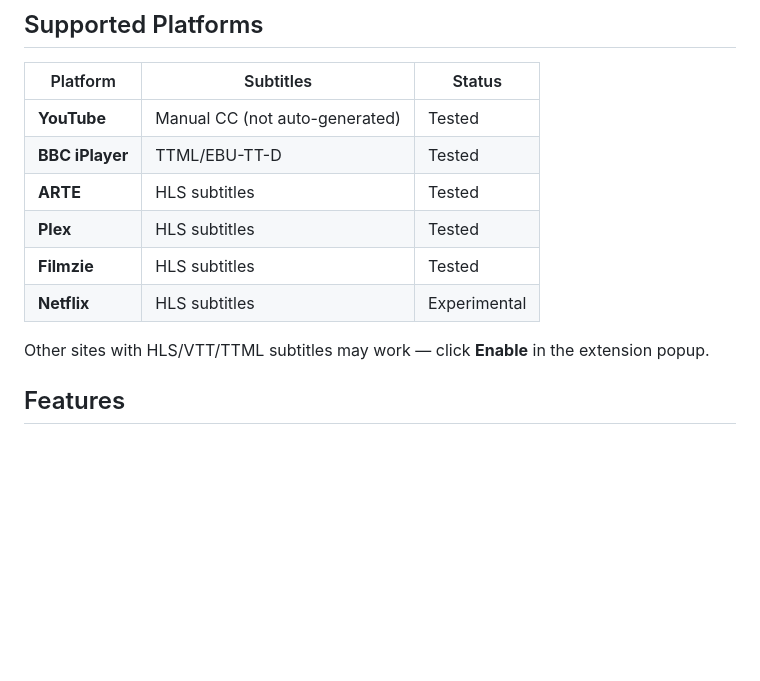
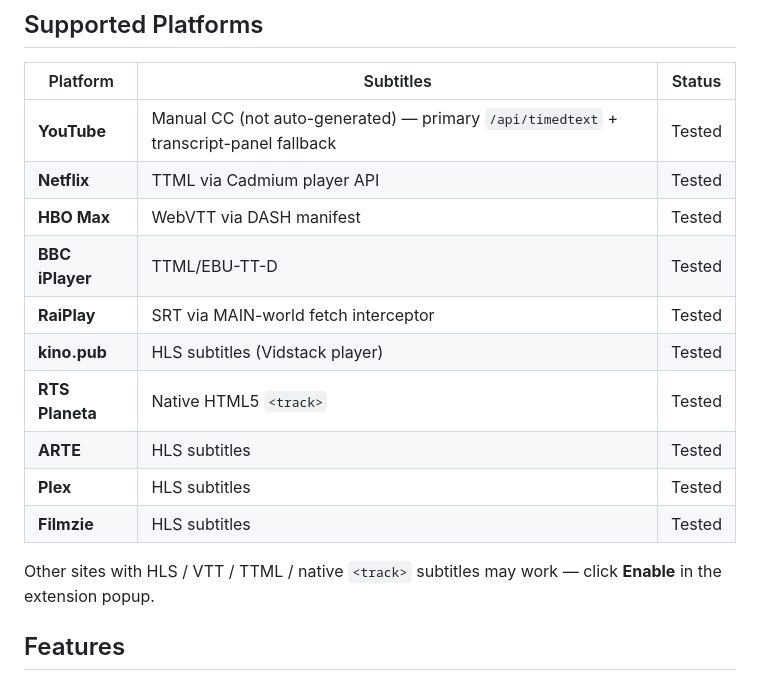
Before and after one commit to aveleazer/podstr, a Markdown page: README.md, the part around the change. Drawn GitHub-style; blank space fills up the shorter version.

```diff
--- a/README.md
+++ b/README.md
@@ -34,14 +34,18 @@ To translate new content, you need an [OpenRouter API key](https://openrouter.ai
 
 | Platform | Subtitles | Status |
 |----------|-----------|--------|
-| **YouTube** | Manual CC (not auto-generated) | Tested |
+| **YouTube** | Manual CC (not auto-generated) — primary `/api/timedtext` + transcript-panel fallback | Tested |
+| **Netflix** | TTML via Cadmium player API | Tested |
+| **HBO Max** | WebVTT via DASH manifest | Tested |
 | **BBC iPlayer** | TTML/EBU-TT-D | Tested |
+| **RaiPlay** | SRT via MAIN-world fetch interceptor | Tested |
+| **kino.pub** | HLS subtitles (Vidstack player) | Tested |
+| **RTS Planeta** | Native HTML5 `<track>` | Tested |
 | **ARTE** | HLS subtitles | Tested |
 | **Plex** | HLS subtitles | Tested |
 | **Filmzie** | HLS subtitles | Tested |
-| **Netflix** | HLS subtitles | Experimental |
 
-Other sites with HLS/VTT/TTML subtitles may work — click **Enable** in the extension popup.
+Other sites with HLS / VTT / TTML / native `<track>` subtitles may work — click **Enable** in the extension popup.
 
 ## Features
 
```
Also changed, not shown: docs/README.ru.md (+7 -5 lines).
